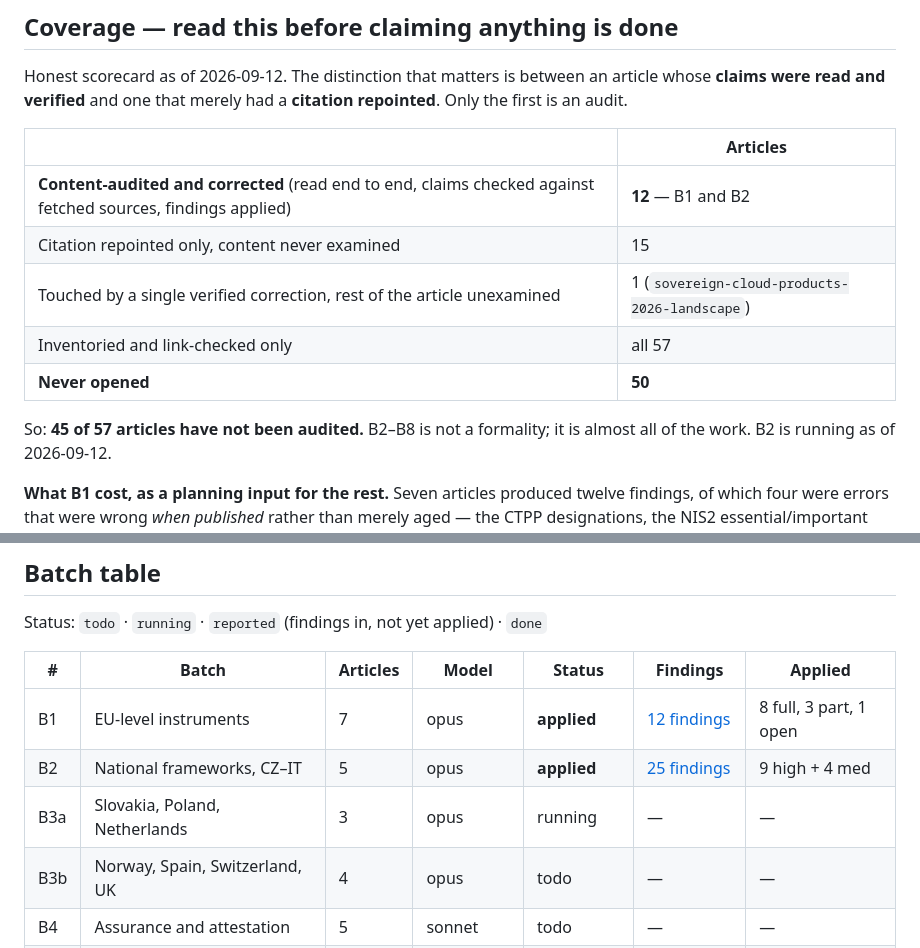
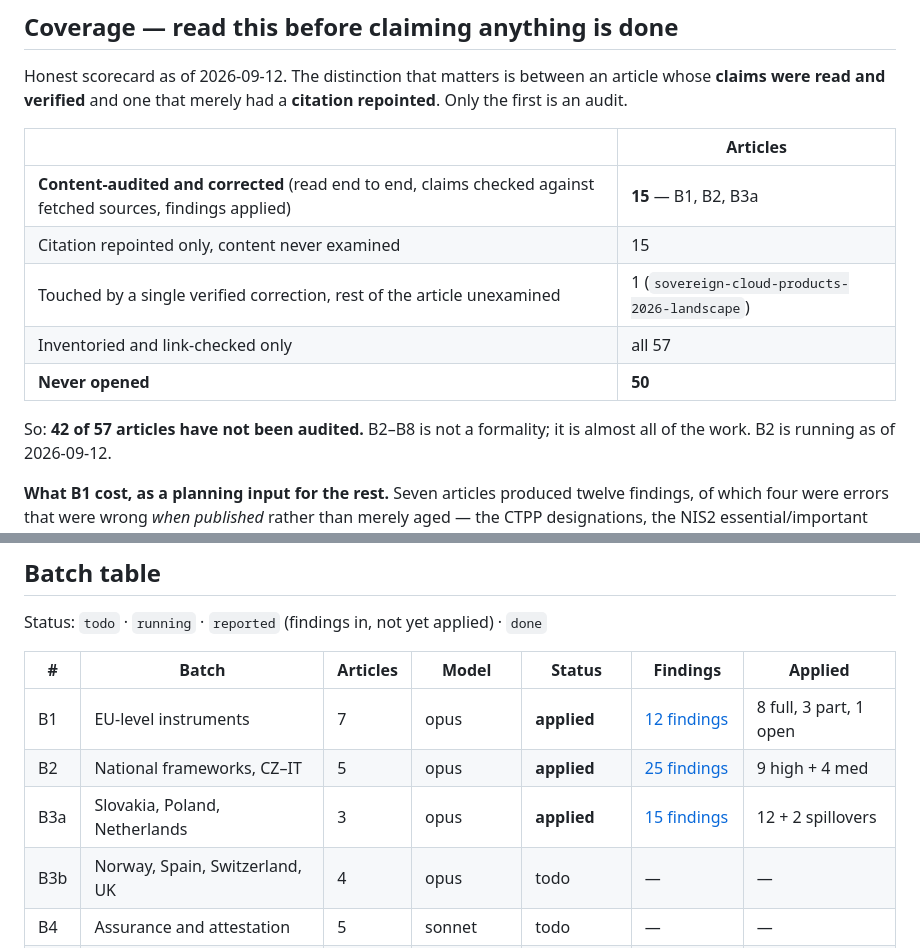
Before and after one commit to MarekHronec/marek-hronec-web, a Markdown page: docs/CONTENT-AUDIT.md, 2 parts joined by grey strips. Drawn GitHub-style.

```diff
--- a/docs/CONTENT-AUDIT.md
+++ b/docs/CONTENT-AUDIT.md
@@ -105,13 +105,13 @@ article whose **claims were read and verified** and one that merely had a
 
 | | Articles |
 |---|---|
-| **Content-audited and corrected** (read end to end, claims checked against fetched sources, findings applied) | **12** — B1 and B2 |
+| **Content-audited and corrected** (read end to end, claims checked against fetched sources, findings applied) | **15** — B1, B2, B3a |
 | Citation repointed only, content never examined | 15 |
 | Touched by a single verified correction, rest of the article unexamined | 1 (`sovereign-cloud-products-2026-landscape`) |
 | Inventoried and link-checked only | all 57 |
 | **Never opened** | **50** |
 
-So: **45 of 57 articles have not been audited.** B2–B8 is not a formality; it is
+So: **42 of 57 articles have not been audited.** B2–B8 is not a formality; it is
 almost all of the work. B2 is running as of 2026-09-12.
 
 **What B1 cost, as a planning input for the rest.** Seven articles produced
@@ -138,7 +138,7 @@ Status: `todo` · `running` · `reported` (findings in, not yet applied) · `don
 |---|---|---|---|---|---|---|
 | B1 | EU-level instruments | 7 | opus | **applied** | [12 findings](audit/B1-eu-instruments.md) | 8 full, 3 part, 1 open |
 | B2 | National frameworks, CZ–IT | 5 | opus | **applied** | [25 findings](audit/B2-national-cz-it.md) | 9 high + 4 med |
-| B3a | Slovakia, Poland, Netherlands | 3 | opus | running | — | — |
+| B3a | Slovakia, Poland, Netherlands | 3 | opus | **applied** | [15 findings](audit/B3a-sk-pl-nl.md) | 12 + 2 spillovers |
 | B3b | Norway, Spain, Switzerland, UK | 4 | opus | todo | — | — |
 | B4 | Assurance and attestation | 5 | sonnet | todo | — | — |
 | B5 | Market and sovereignty | 5 | sonnet | todo | — | — |
```
Also changed, not shown: docs/audit/B3a-sk-pl-nl.md (added, +68 -0 lines).
